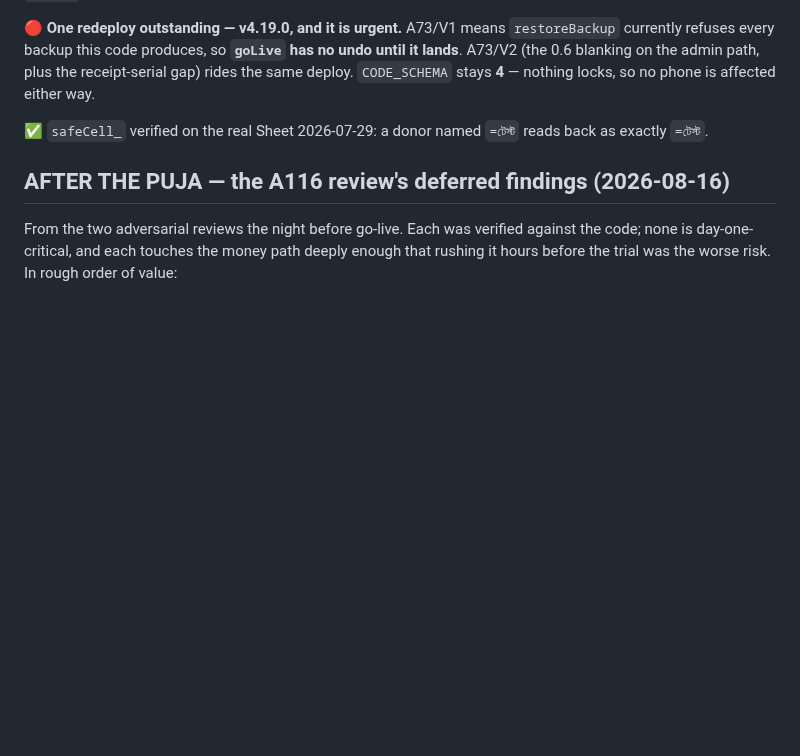
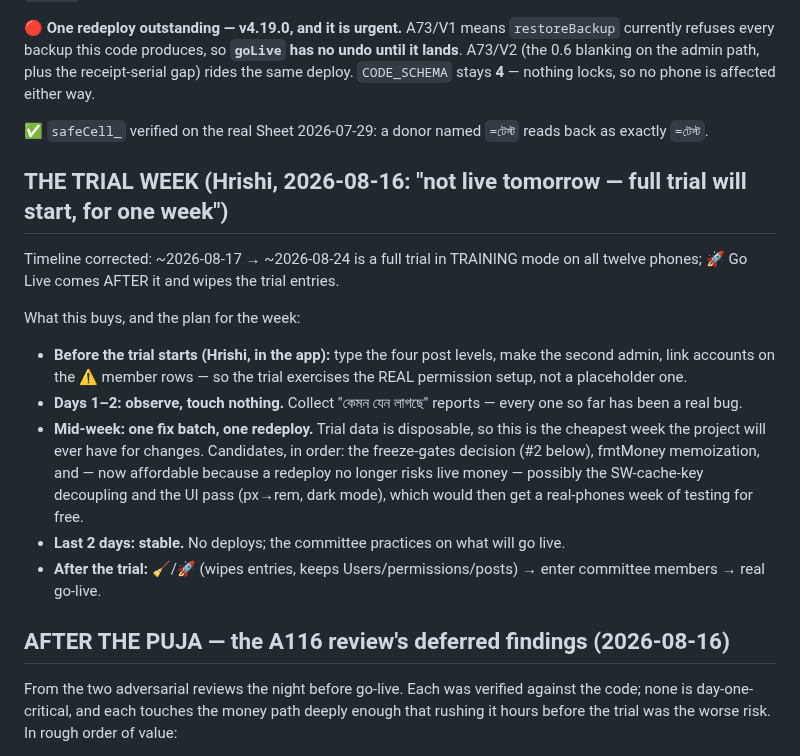
Before and after one commit to Hrishi91/chanda-collection, a Markdown page: docs/pending.md, the part around the change. Drawn GitHub-style; blank space fills up the shorter version.

Commit message:
docs: timeline corrected — one-week full trial before go-live, with a week plan
Co-Authored-By: Claude Opus 5 <noreply@anthropic.com>

```diff
--- a/docs/pending.md
+++ b/docs/pending.md
@@ -593,6 +593,29 @@ nothing locks, so no phone is affected either way.
 ✅ `safeCell_` verified on the real Sheet 2026-07-29: a donor named `=টেস্ট`
 reads back as exactly `=টেস্ট`.
 
+## THE TRIAL WEEK (Hrishi, 2026-08-16: "not live tomorrow — full trial will start, for one week")
+
+Timeline corrected: ~2026-08-17 → ~2026-08-24 is a full trial in TRAINING mode
+on all twelve phones; 🚀 Go Live comes AFTER it and wipes the trial entries.
+
+What this buys, and the plan for the week:
+
+- **Before the trial starts (Hrishi, in the app):** type the four post levels,
+  make the second admin, link accounts on the ⚠️ member rows — so the trial
+  exercises the REAL permission setup, not a placeholder one.
+- **Days 1–2: observe, touch nothing.** Collect "কেমন যেন লাগছে" reports —
+  every one so far has been a real bug.
+- **Mid-week: one fix batch, one redeploy.** Trial data is disposable, so this
+  is the cheapest week the project will ever have for changes. Candidates, in
+  order: the freeze-gates decision (#2 below), fmtMoney memoization, and — now
+  affordable because a redeploy no longer risks live money — possibly the
+  SW-cache-key decoupling and the UI pass (px→rem, dark mode), which would then
+  get a real-phones week of testing for free.
+- **Last 2 days: stable.** No deploys; the committee practices on what will go
+  live.
+- **After the trial:** 🧹/🚀 (wipes entries, keeps Users/permissions/posts) →
+  enter committee members → real go-live.
+
 ## AFTER THE PUJA — the A116 review's deferred findings (2026-08-16)
 
 From the two adversarial reviews the night before go-live. Each was verified
```
